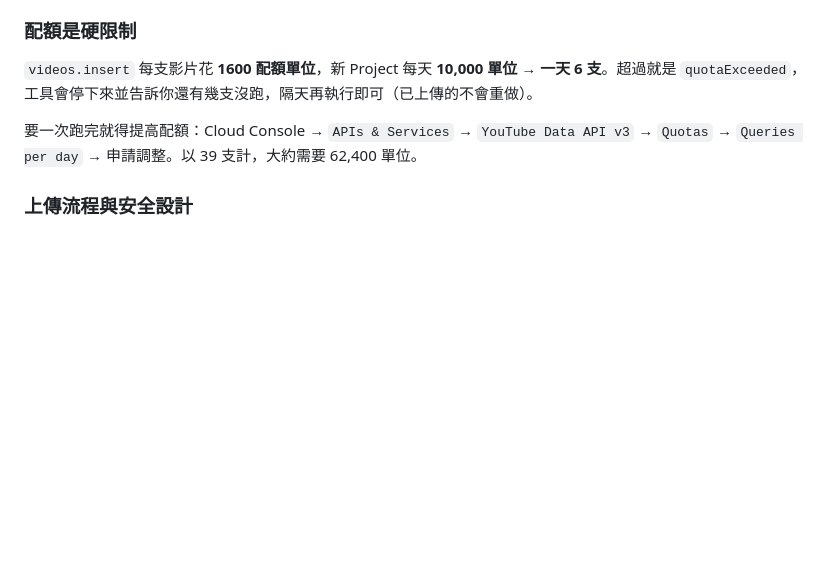
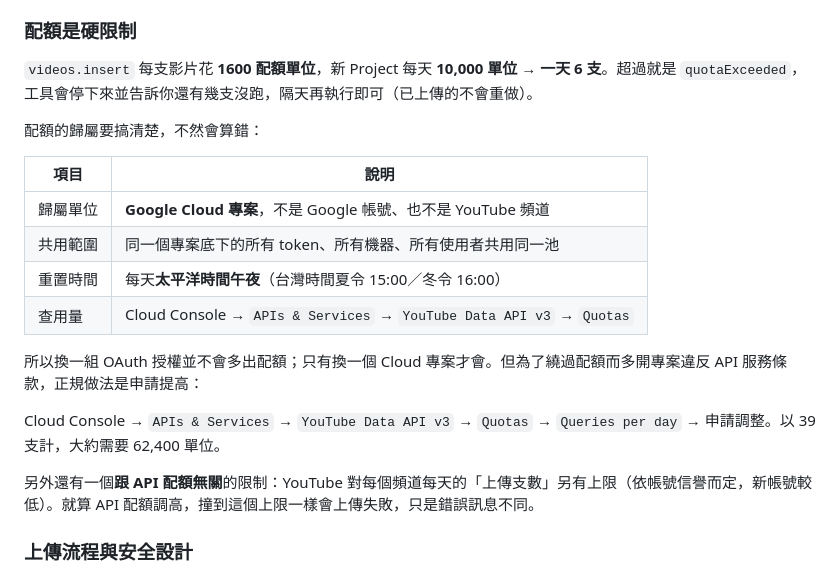
Before and after one commit to DoubleChuang/yt-drive-dedup, a Markdown page: README.md, the part around the change. GitHub-like rendering; blank space fills up the shorter version.

Commit message:
Explain what owns the YouTube quota: the Cloud project, reset at PT midnight

```diff
--- a/README.md
+++ b/README.md
@@ -287,7 +287,20 @@ docker compose run --rm dedup backup --limit 6     # 上傳今天額度內的 6
 
 `videos.insert` 每支影片花 **1600 配額單位**，新 Project 每天 **10,000 單位** → **一天 6 支**。超過就是 `quotaExceeded`，工具會停下來並告訴你還有幾支沒跑，隔天再執行即可（已上傳的不會重做）。
 
-要一次跑完就得提高配額：Cloud Console → `APIs & Services` → `YouTube Data API v3` → `Quotas` → `Queries per day` → 申請調整。以 39 支計，大約需要 62,400 單位。
+配額的歸屬要搞清楚，不然會算錯：
+
+| 項目 | 說明 |
+|---|---|
+| 歸屬單位 | **Google Cloud 專案**，不是 Google 帳號、也不是 YouTube 頻道 |
+| 共用範圍 | 同一個專案底下的所有 token、所有機器、所有使用者共用同一池 |
+| 重置時間 | 每天**太平洋時間午夜**（台灣時間夏令 15:00／冬令 16:00） |
+| 查用量 | Cloud Console → `APIs & Services` → `YouTube Data API v3` → `Quotas` |
+
+所以換一組 OAuth 授權並不會多出配額；只有換一個 Cloud 專案才會。但為了繞過配額而多開專案違反 API 服務條款，正規做法是申請提高：
+
+Cloud Console → `APIs & Services` → `YouTube Data API v3` → `Quotas` → `Queries per day` → 申請調整。以 39 支計，大約需要 62,400 單位。
+
+另外還有一個**跟 API 配額無關**的限制：YouTube 對每個頻道每天的「上傳支數」另有上限（依帳號信譽而定，新帳號較低）。就算 API 配額調高，撞到這個上限一樣會上傳失敗，只是錯誤訊息不同。
 
 ### 上傳流程與安全設計
 
```
